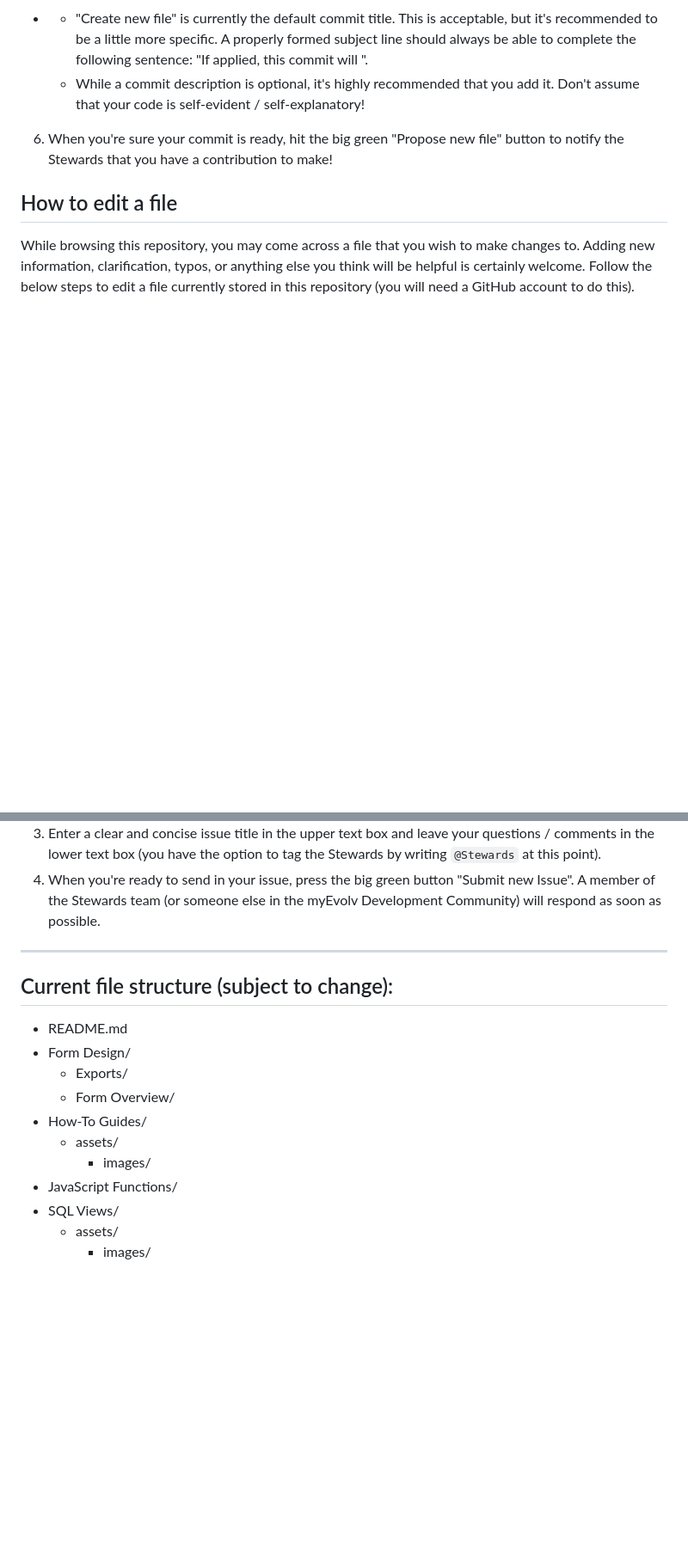
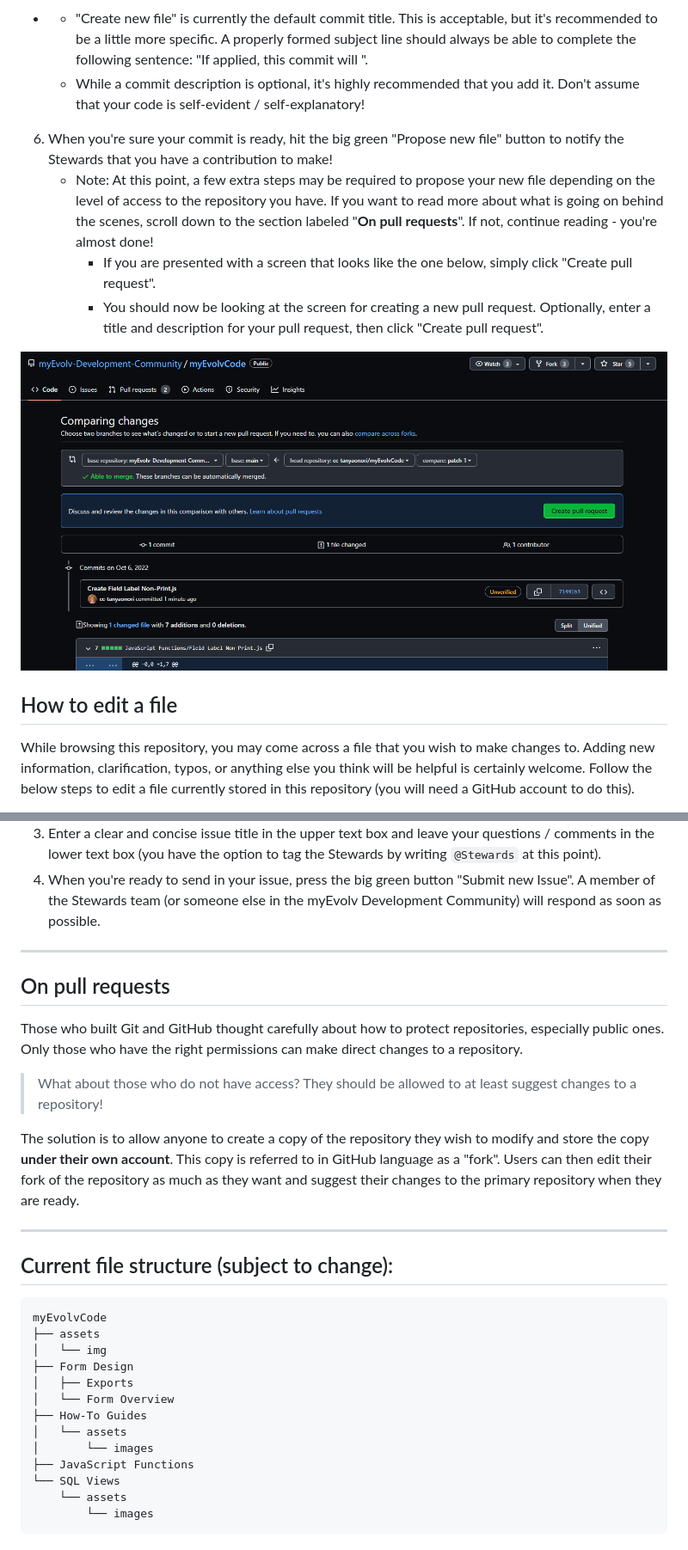
Before and after one commit to myEvolv-Development-Community/myEvolvCode, a Markdown page: README.md, 2 parts joined by grey strips. Shown at 86% size. Rendered like a GitHub page; pictures changed too: assets/img/compare-then-pull.png (added); blank space fills up the shorter version.

Commit message:
Update README with comments on forking/pull requests
GitHub will automatically create a fork of the repository for those not on the Stewards team.
If such users want to suggest changes, they then open a pull request from their fork.
All this functionality is handled quite seamlessly by GitHub (hopefully)

````diff
--- a/README.md
+++ b/README.md
@@ -67,7 +70,13 @@ Most of the code in this repository is stored in the Markdown format (formatting
 -
     - "Create new file" is currently the default commit title. This is acceptable, but it's recommended to be a little more specific. A properly formed subject line should always be able to complete the following sentence: "If applied, this commit will <your subject line here>".
     - While a commit description is optional, it's highly recommended that you add it. Don't assume that your code is self-evident / self-explanatory!
+
 6. When you're sure your commit is ready, hit the big green "Propose new file" button to notify the Stewards that you have a contribution to make!
+    - Note: At this point, a few extra steps may be required to propose your new file depending on the level of access to the repository you have. If you want to read more about what is going on behind the scenes, scroll down to the section labeled "**On pull requests**". If not, continue reading - you're almost done!
+        - If you are presented with a screen that looks like the one below, simply click "Create pull request".
+        - You should now be looking at the screen for creating a new pull request. Optionally, enter a title and description for your pull request, then click "Create pull request".
+
+![Compare branches, then open a pull request](assets/img/compare-then-pull.png)
 
 ## How to edit a file
 While browsing this repository, you may come across a file that you wish to make changes to. Adding new information, clarification, typos, or anything else you think will be helpful is certainly welcome. Follow the below steps to edit a file currently stored in this repository (you will need a GitHub account to do this).
@@ -92,16 +101,31 @@ In most GitHub repositories, issues are used as a ticketing system. Here, they w
 
 ***
 
+## On pull requests
+Those who built Git and GitHub thought carefully about how to protect repositories, especially public ones. Only those who have the right permissions can make direct changes to a repository.
+
+> What about those who do not have access? They should be allowed to at least suggest changes to a repository!
+
+The solution is to allow anyone to create a copy of the repository they wish to modify and store the copy **under their own account**. This copy is referred to in GitHub language as a "fork". Users can then edit their fork of the repository as much as they want and suggest their changes to the primary repository when they are ready.
+
+
+
+
+***
+
 ## Current file structure (subject to change):
-
-- README.md
-- Form Design/
-    - Exports/
-    - Form Overview/
-- How-To Guides/
-    - assets/
-        - images/
-- JavaScript Functions/
-- SQL Views/
-    - assets/
-        - images/
+```
+myEvolvCode
+├── assets
+│   └── img
+├── Form Design
+│   ├── Exports
+│   └── Form Overview
+├── How-To Guides
+│   └── assets
+│       └── images
+├── JavaScript Functions
+└── SQL Views
+    └── assets
+        └── images
+```
````
Also changed, not shown: other parts of README.md (+5 -2 lines).
